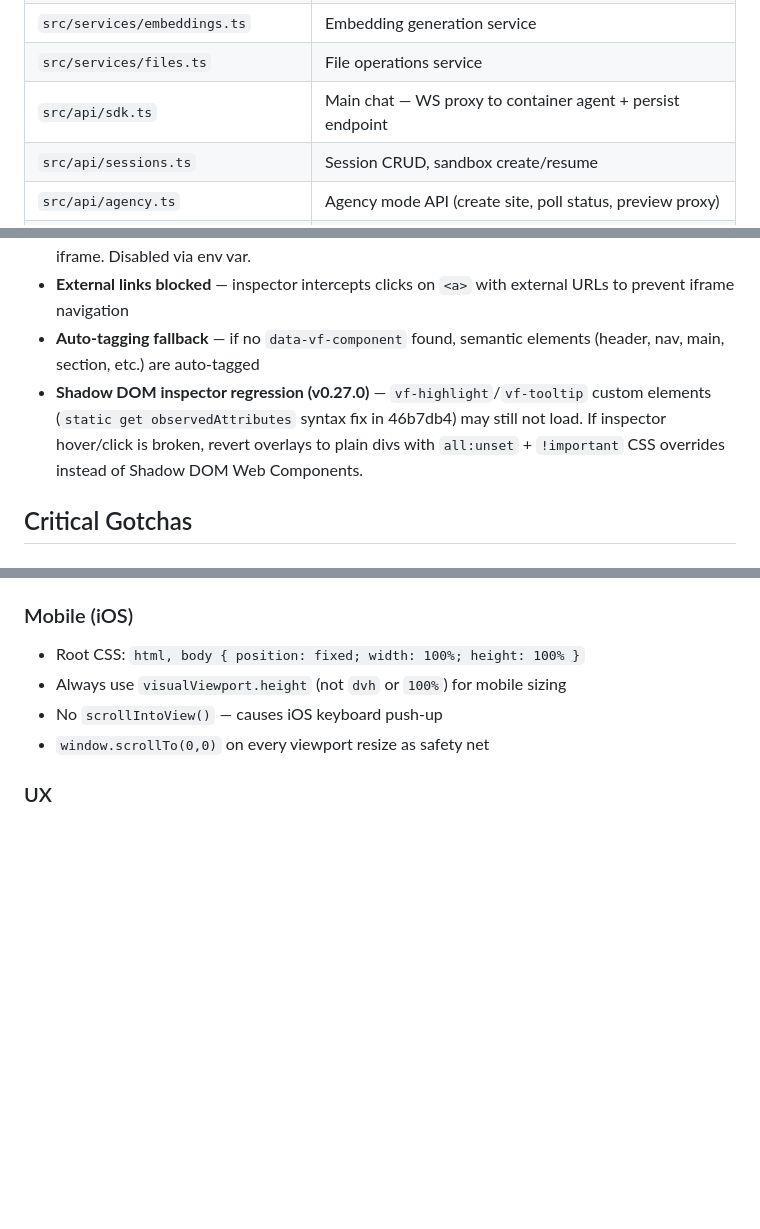
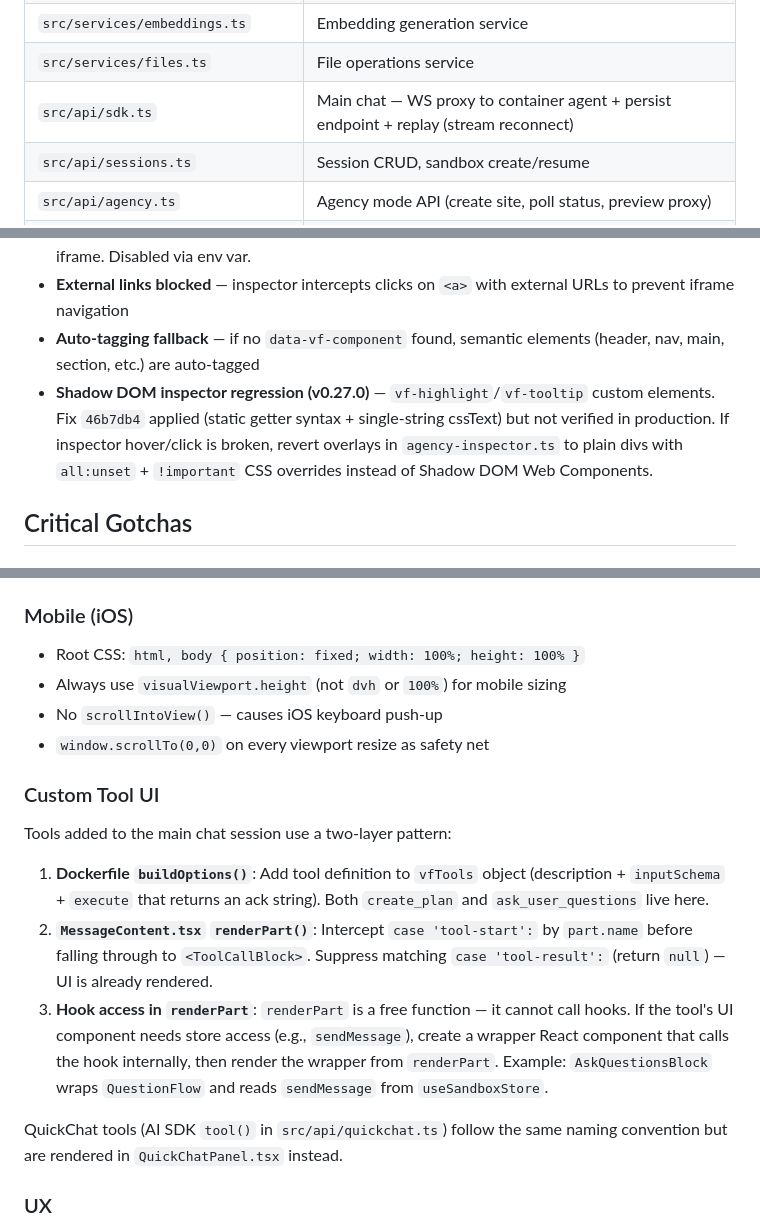
Before and after one commit to Aventerica89/vaporforge, a Markdown page: CLAUDE.md, 3 parts joined by grey strips. Rendered like a GitHub page; blank space fills up the shorter version.

Commit message:
docs(CLAUDE.md): update for v0.29.0 — stream replay, custom tool UI pattern, shadow DOM status

```diff
--- a/CLAUDE.md
+++ b/CLAUDE.md
@@ -87,7 +87,7 @@ npm run test         # Vitest tests
 | `src/services/agency-validator.ts` | Agency site validation |
 | `src/services/embeddings.ts` | Embedding generation service |
 | `src/services/files.ts` | File operations service |
-| `src/api/sdk.ts` | Main chat — WS proxy to container agent + persist endpoint |
+| `src/api/sdk.ts` | Main chat — WS proxy to container agent + persist endpoint + replay (stream reconnect) |
 | `src/api/sessions.ts` | Session CRUD, sandbox create/resume |
 | `src/api/agency.ts` | Agency mode API (create site, poll status, preview proxy) |
 | `src/api/chat.ts` | Chat history endpoints |
@@ -163,7 +163,7 @@ Visual website editor — click components in a live Astro preview, describe edi
 - **Astro Dev Toolbar conflicts** — has its own Inspect mode + external links that break in sandboxed iframe. Disabled via env var.
 - **External links blocked** — inspector intercepts clicks on `<a>` with external URLs to prevent iframe navigation
 - **Auto-tagging fallback** — if no `data-vf-component` found, semantic elements (header, nav, main, section, etc.) are auto-tagged
-- **Shadow DOM inspector regression (v0.27.0)** — `vf-highlight`/`vf-tooltip` custom elements (`static get observedAttributes` syntax fix in 46b7db4) may still not load. If inspector hover/click is broken, revert overlays to plain divs with `all:unset` + `!important` CSS overrides instead of Shadow DOM Web Components.
+- **Shadow DOM inspector regression (v0.27.0)** — `vf-highlight`/`vf-tooltip` custom elements. Fix `46b7db4` applied (static getter syntax + single-string cssText) but not verified in production. If inspector hover/click is broken, revert overlays in `agency-inspector.ts` to plain divs with `all:unset` + `!important` CSS overrides instead of Shadow DOM Web Components.
 
 ## Critical Gotchas
 
@@ -208,6 +209,16 @@ Visual website editor — click components in a live Astro preview, describe edi
 - No `scrollIntoView()` — causes iOS keyboard push-up
 - `window.scrollTo(0,0)` on every viewport resize as safety net
 
+### Custom Tool UI
+
+Tools added to the main chat session use a two-layer pattern:
+
+1. **Dockerfile `buildOptions()`**: Add tool definition to `vfTools` object (description + `inputSchema` + `execute` that returns an ack string). Both `create_plan` and `ask_user_questions` live here.
+2. **`MessageContent.tsx` `renderPart()`**: Intercept `case 'tool-start':` by `part.name` before falling through to `<ToolCallBlock>`. Suppress matching `case 'tool-result':` (return `null`) — UI is already rendered.
+3. **Hook access in `renderPart`**: `renderPart` is a free function — it cannot call hooks. If the tool's UI component needs store access (e.g., `sendMessage`), create a wrapper React component that calls the hook internally, then render the wrapper from `renderPart`. Example: `AskQuestionsBlock` wraps `QuestionFlow` and reads `sendMessage` from `useSandboxStore`.
+
+QuickChat tools (AI SDK `tool()` in `src/api/quickchat.ts`) follow the same naming convention but are rendered in `QuickChatPanel.tsx` instead.
+
 ### UX
 
 - **Right-side controls rule**: All close/exit buttons and action controls go on the RIGHT side of headers. Title and info go on the LEFT. Pattern: `justify-between` with title-left, actions+close-right. Reference: IssueTracker.tsx header.
```
Also changed, not shown: other parts of CLAUDE.md (+1 -0 lines).
